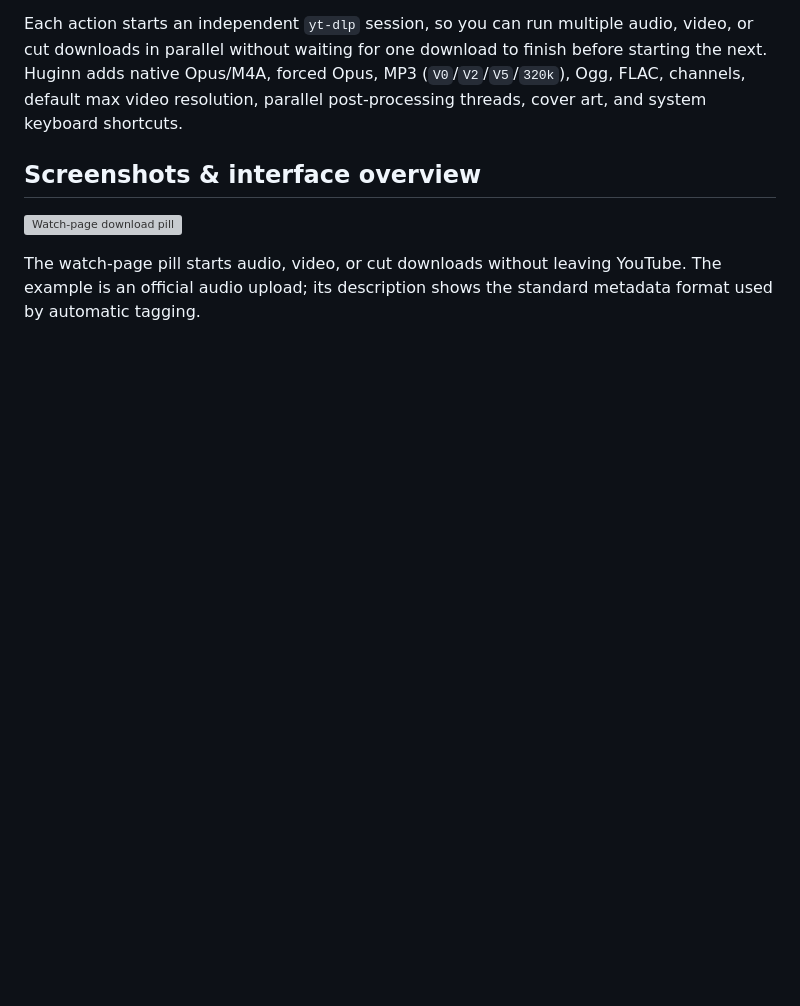
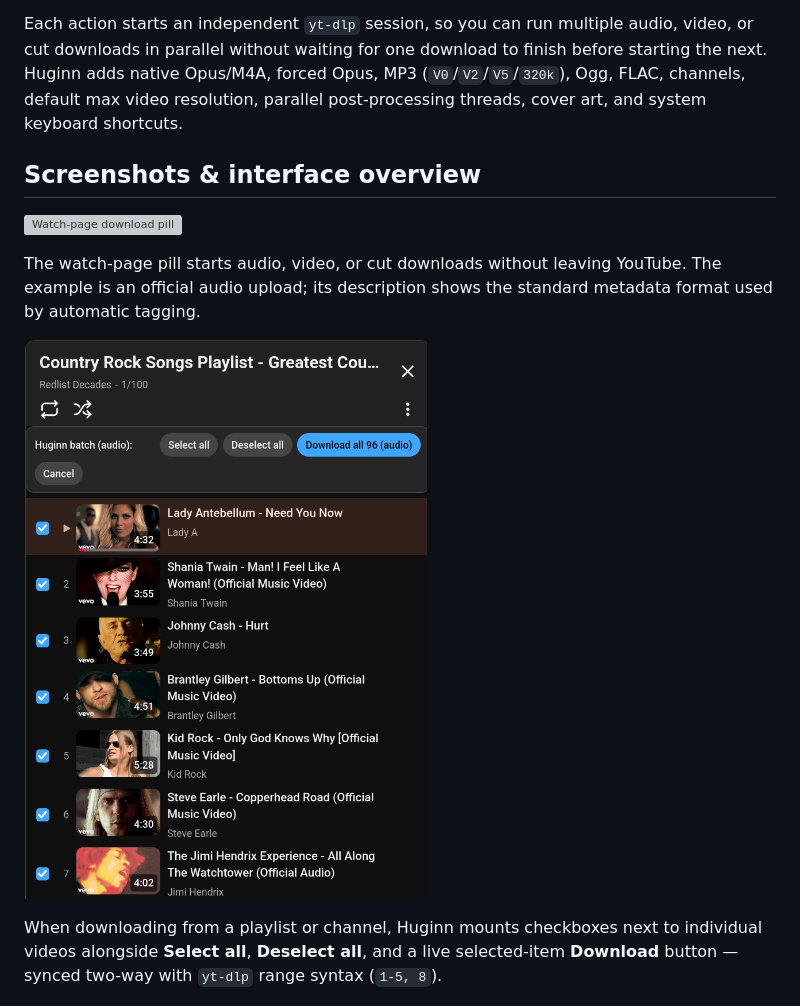
Before and after one commit to Lakis01/Huginn-Downloader, a Markdown page: README.md, the part around the change. Drawn GitHub-style; pictures changed too: docs/screenshots/playlist-batch-selection.png (added); blank space fills up the shorter version; grey boxes are pictures that could not be loaded.

Commit message:
docs: add playlist batch selection screenshot to README [skip release]

```diff
--- a/README.md
+++ b/README.md
@@ -48,6 +48,13 @@ parallel post-processing threads, cover art, and system keyboard shortcuts.
 The watch-page pill starts audio, video, or cut downloads without leaving
 YouTube. The example is an official audio upload; its description shows the
 standard metadata format used by automatic tagging.
+
+![Graphical playlist and channel batch selection](docs/screenshots/playlist-batch-selection.png)
+
+When downloading from a playlist or channel, Huginn mounts checkboxes next to
+individual videos alongside **Select all**, **Deselect all**, and a live
+selected-item **Download** button — synced two-way with `yt-dlp` range syntax
+(`1-5, 8`).
 
 ![Right-click context menu](docs/screenshots/context-menu.png)
 
```
Also changed, not shown: 1 other file.
